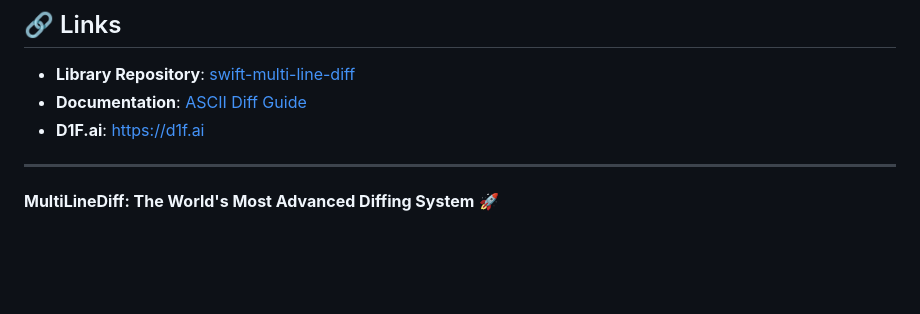
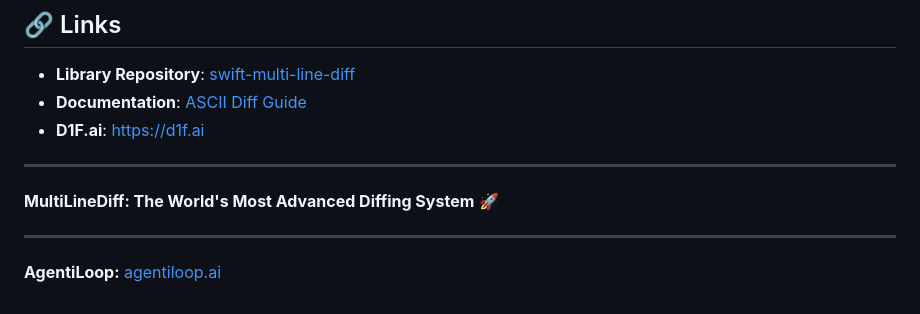
Before and after one commit to CodeFreezeAI/diff.xcf.ai, a Markdown page: README.md, the part around the change. Drawn GitHub-style; blank space fills up the shorter version.

Commit message:
docs: update README documentation and attribution

```diff
--- a/README.md
+++ b/README.md
@@ -235,3 +235,7 @@ This project is part of the MultiLineDiff library created by AgentiLoop © d1f.a
 ---
 
 **MultiLineDiff: The World's Most Advanced Diffing System** 🚀
+
+---
+
+**AgentiLoop:** [agentiloop.ai](https://agentiloop.ai/)
```
